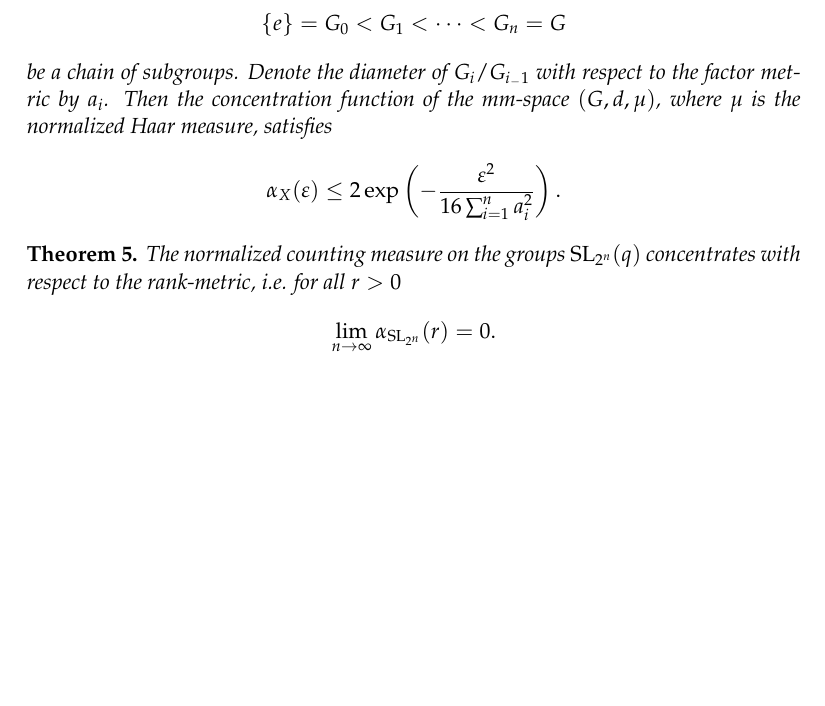
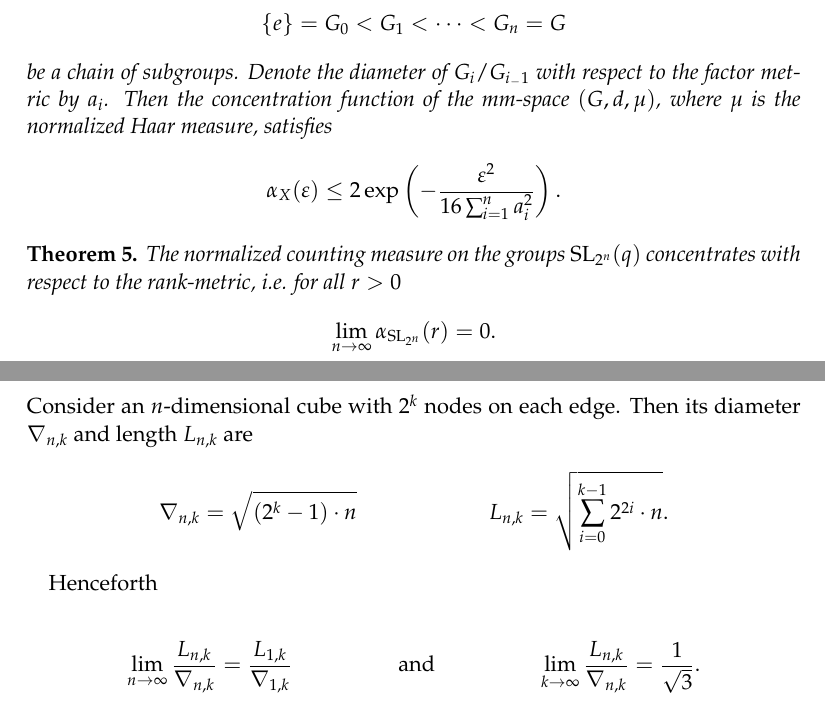
Before and after one commit to Zerwas/Bachelor, a LaTeX document (main.tex, which reads 07_fun.tex): part of page 4 of 5 before the commit and two parts of pages 4 and 5 of 6 after it, the two joined at a grey line, cut so that both start at the same text, the shorter picture padded with empty space. Compiled offline with pdfLaTeX.

Commit message:
stuff file added

```diff
--- /dev/null
+++ b/07_fun.tex
@@ -0,0 +1,12 @@
+\section{Fun}
+
+Consider an $n$-dimensional cube with $2^k$ nodes on each edge. Then its diameter $\nabla_{n,k}$ and length $L_{n,k}$ are
+\begin{align*}
+\nabla_{n,k}=\sqrt{(2^k-1)\cdot n} && L_{n,k}=\sqrt{\sum_{i=0}^{k-1}2^{2i}\cdot n}.
+\end{align*}
+
+Henceforth
+
+\begin{align*}
+\lim_{n\to\infty}\frac{L_{n,k}}{\nabla_{n,k}}=\frac{L_{1,k}}{\nabla_{1,k}}&& \text{ and }&& \lim_{k\to\infty}\frac{L_{n,k}}{\nabla_{n,k}}=\frac{1}{\sqrt{3}}.
+\end{align*}
```
Also changed, not shown: main.tex (+1 -0 lines), main.pdf.
